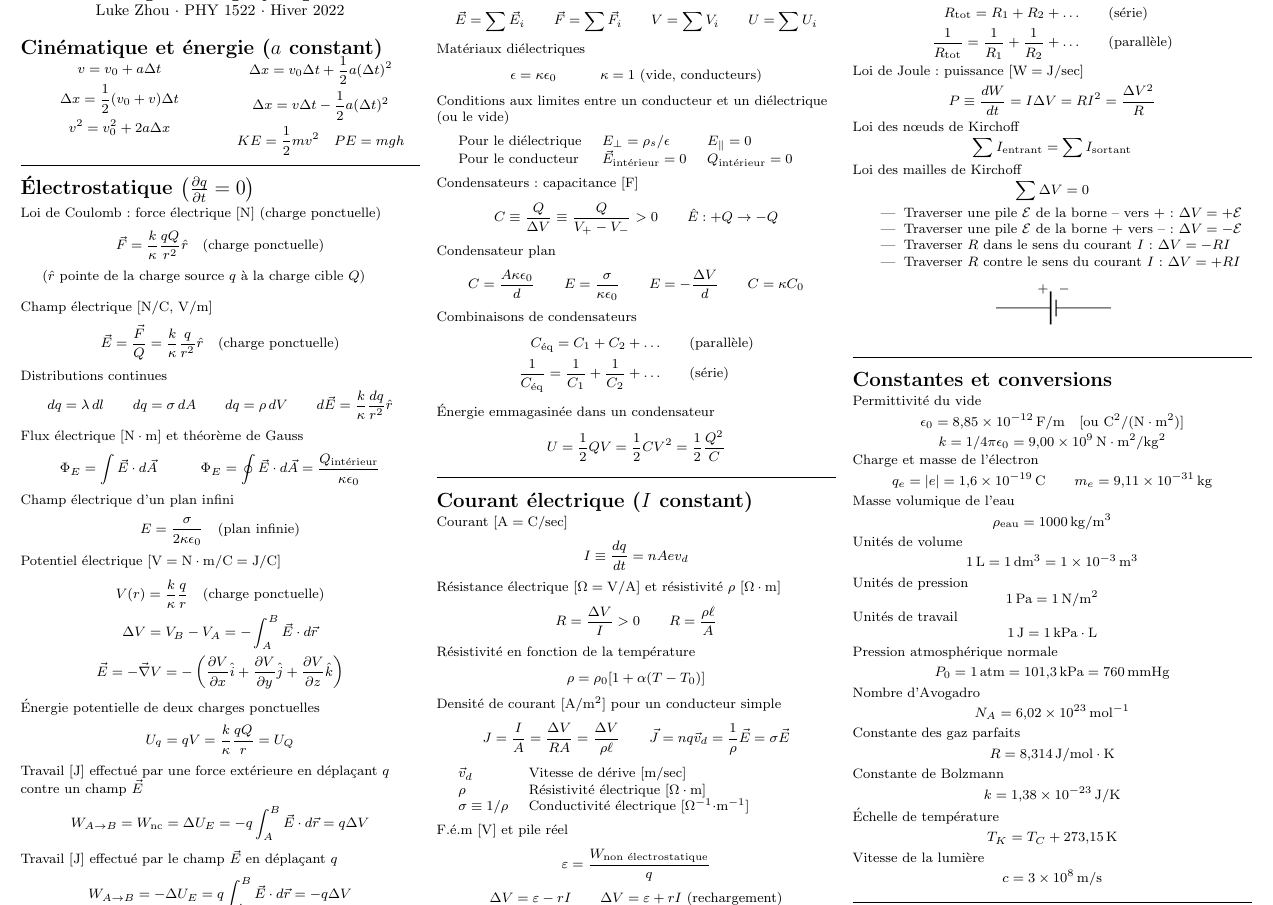
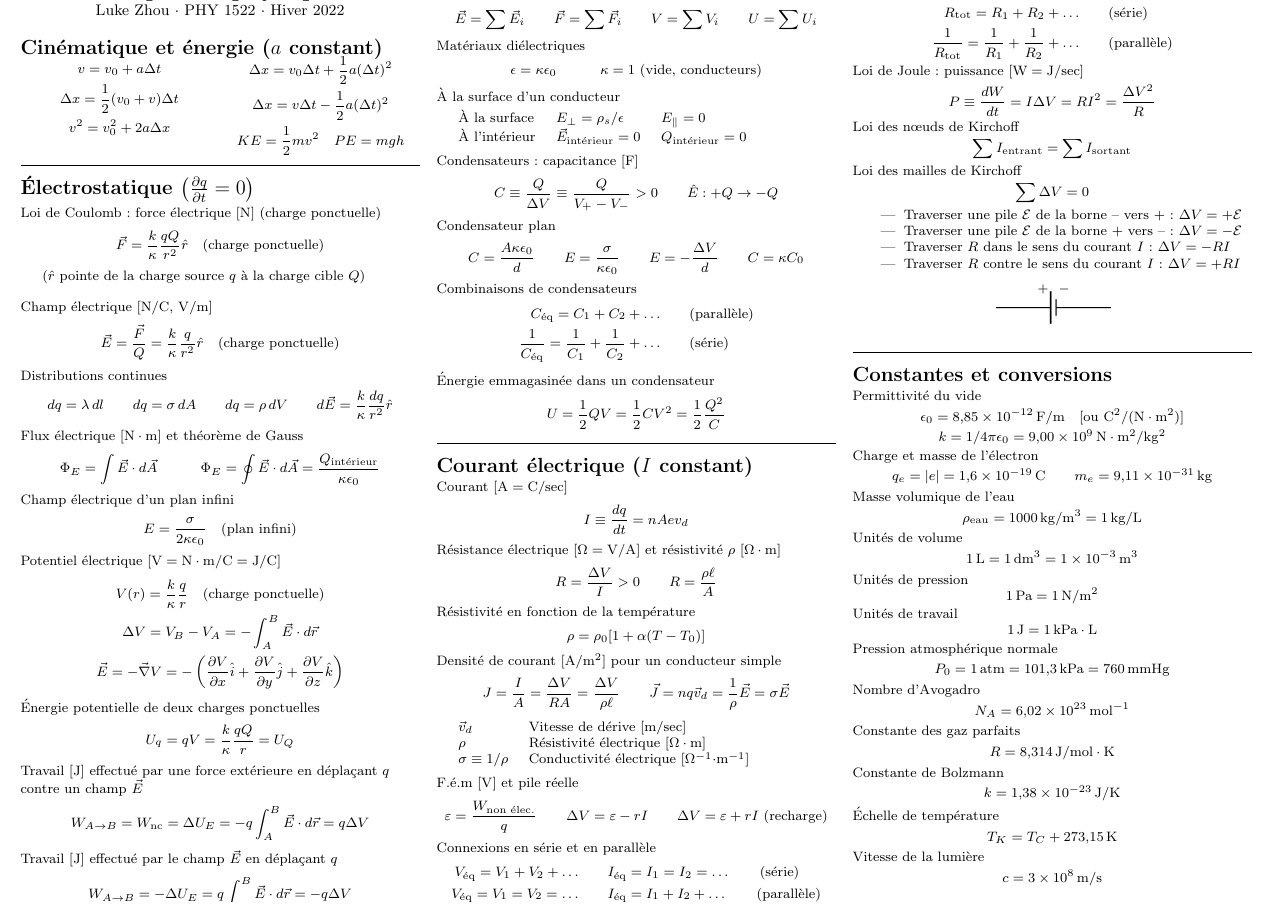
Before and after one commit to zhouluke/PhysicsFormulas, a LaTeX document (PHY1522-IntroPhys2.tex): part of page 1 of 3, cut so that both start at the same text. Compiled offline with pdfLaTeX.

Commit message:
PHY 1522: typos, series and parallel circuits

```diff
--- a/PHY1522-IntroPhys2.tex
+++ b/PHY1522-IntroPhys2.tex
@@ -151,7 +151,7 @@ Flux électrique [$\si{\newton\cdot\metre}$] et théorème de Gauss
 \Phi_E = \oint \vec{E}\cdot d\vec{A} = \frac{Q_\text{intérieur}}{\kappa \epsilon_0} \]
 
 Champ électrique d'un plan infini
-\[ E = \frac{\sigma}{2\kappa\epsilon_0} \quad\text{(plan infinie)} \]
+\[ E = \frac{\sigma}{2\kappa\epsilon_0} \quad\text{(plan infini)} \]
 
 Potentiel électrique [$\si{\volt} = \si{\newton\cdot\metre/\coulomb} = \si{\joule/\coulomb}$]
 \begin{gather*}
@@ -184,11 +184,11 @@ Matériaux diélectriques
 \qquad\quad
 \kappa = 1 \text{ {(vide, conducteurs)}}\]
 
-Conditions aux limites entre un conducteur et un diélectrique  (ou le vide)\\
+À la surface d'un conducteur  \\
 \halfline
 \begin{tabular}{@{\tableindent}lll@{}}
-	Pour le diélectrique & $ E_\perp = {\rho_s}/{\epsilon}$ & $E_\parallel = 0 $ \\
-	Pour le conducteur  & $\vec{E}_\text{intérieur} = 0 $ &  $Q_\text{intérieur} = 0 $ \\
+	À la surface & $ E_\perp = {\rho_s}/{\epsilon}$ & $E_\parallel = 0 $ \\
+	À l'intérieur  & $\vec{E}_\text{intérieur} = 0 $ &  $Q_\text{intérieur} = 0 $ \\
 \end{tabular}
 \halfline
 
@@ -242,10 +241,20 @@ Densité de courant [$\si{\ampere/\meter^2}$] pour un conducteur simple
 \end{tabular}
 \halfline
 
-F.é.m [\si{\volt}] et pile réel
-\[ \varepsilon = \frac{W_\text{non électrostatique}}{q} \]
-\[ \Delta V = \varepsilon - rI
-\qquad \Delta V = \varepsilon + rI \text{ (rechargement)}\]
+F.é.m [\si{\volt}] et pile réelle
+\[ \varepsilon = \frac{W_\text{non élec.}}{q} \qquad
+\Delta V = \varepsilon - rI
+\qquad \Delta V = \varepsilon + rI \text{ (recharge)}\]
+
+Connexions en série et en parallèle
+\begin{align*}
+	V_\text{éq} = V_1 + V_2 + \dots  & \qquad
+		I_\text{éq} = I_1 = I_2 = \dots   \qquad
+		\text{(série)} \\
+	V_\text{éq} = V_1 = V_2 = \dots  & \qquad
+		I_\text{éq} = I_1 + I_2 + \dots   \qquad
+		\text{(parallèle)}
+\end{align*}
 
 Combinaisons de résistances
 \begin{align*}
@@ -286,7 +295,7 @@ q_e = |e| = \SI{1,6E-19}{\coulomb}
 \end{gather*}
 
 Masse volumique de l'eau
-\[ \rho_\text{eau} = \SI{1000}{\kilogram/\meter^3}  \]
+\[ \rho_\text{eau} = \SI{1000}{\kilogram/\meter^3}  = \SI{1}{\kilogram/\litre} \]
 
 Unités de volume
 \[ \SI{1}{\litre} = \SI{1}{\deci\meter^3} =  \SI{1e-3}{\meter^3} \]
```
Also changed, not shown: PHY2723-EM.tex (+1 -1 lines), phy1522/pile.png, PHY1522-IntroPhys2.tex (3 more changed lines).
